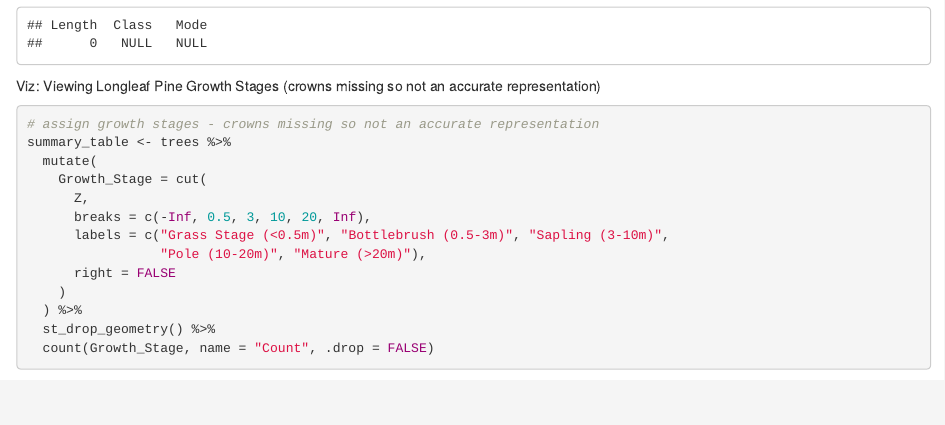
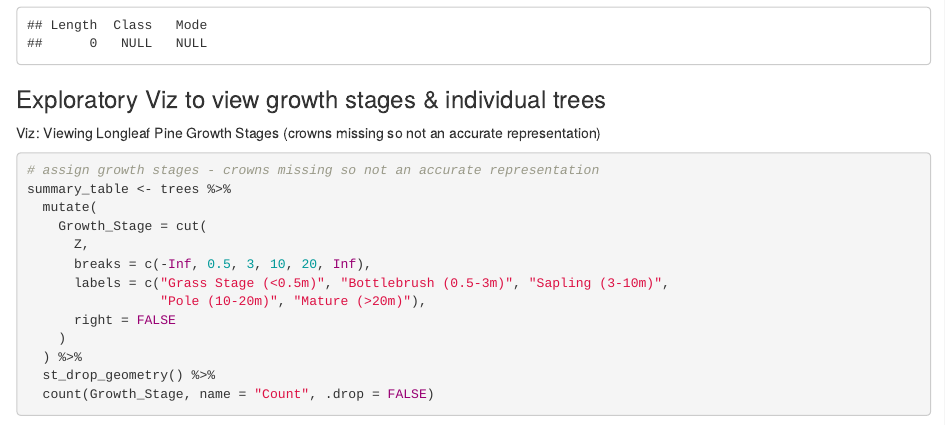
Before and after one commit to wsedgwick/biomass_estimation_test_project, an R Markdown document (point_cloud_tree_analysis.Rmd): the page in a window 1100 px wide, from 4340 px down. Rendered offline with R 4.5, knitr and Pandoc, with nearby package versions; some code elsewhere in the file could not run offline.

Commit message:
minor cleaning

````diff
--- a/point_cloud_tree_analysis.Rmd
+++ b/point_cloud_tree_analysis.Rmd
@@ -133,6 +133,7 @@ tree_sf$Z <- trees$height
 summary(trees$Z)
 ```
 
+### Exploratory Viz to view growth stages & individual trees
 Viz: Viewing Longleaf Pine Growth Stages (crowns missing so not an accurate representation)
 ```{r}
 # assign growth stages - crowns missing so not an accurate representation
````
Also changed, not shown: point_cloud_tree_analysis.Rmd (1 more changed lines).
